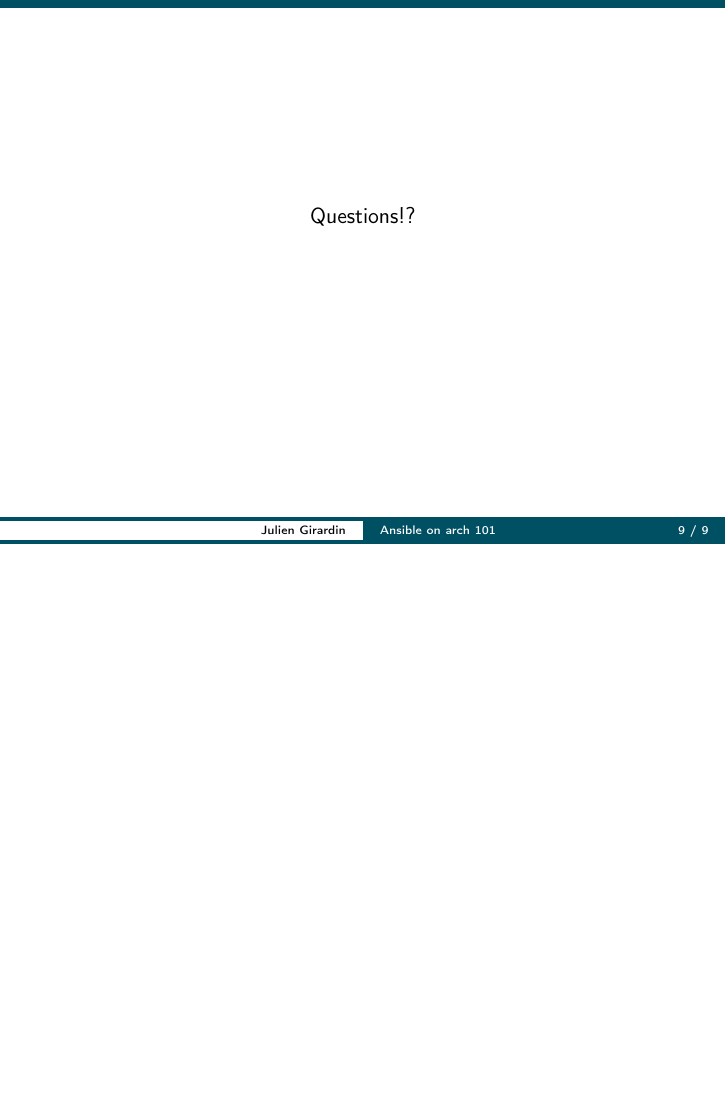
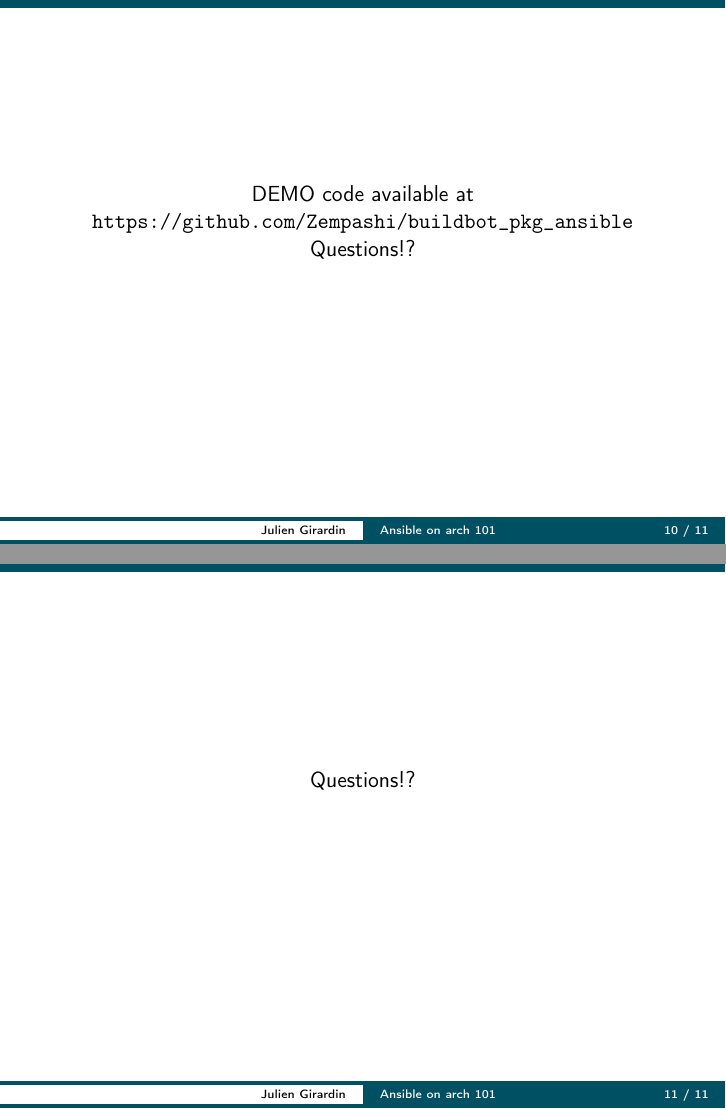
Before and after one commit to Zempashi/presentation_arch_meetup_2, LaTeX slides (arch_meetup_2.tex): page 15 of 15 before the commit and pages 16 and 17 of 17 after it, the two joined at a grey line, the shorter picture padded with empty space. Compiled offline with pdfLaTeX.

Commit message:
Add Demo slide with link to the code

```diff
--- a/arch_meetup_2.tex
+++ b/arch_meetup_2.tex
@@ -14,6 +14,7 @@
 \usepackage[T1]{fontenc}
 \usepackage{minted}
 \usepackage{ulem}
+\usepackage{hyperref}
 \usetheme{gapz}
 
 \title{Ansible on arch 101}
@@ -212,4 +213,15 @@ dependencies:
 \centering{Questions!?}
 \end{frame}
 
+
+\begin{frame}
+DEMO
+code available at \url{https://github.com/Zempashi/buildbot_pkg_ansible}
+\centering{Questions!?}
+\end{frame}
+
+\begin{frame}
+\centering{Questions!?}
+\end{frame}
+
 \end{document}
```
